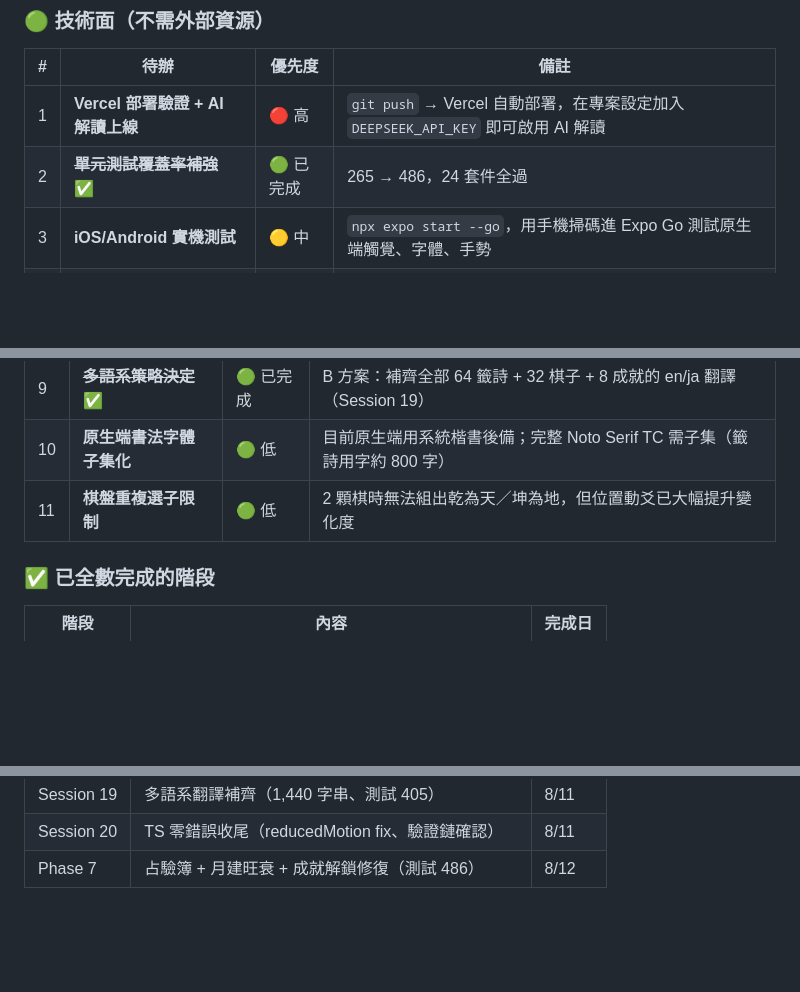
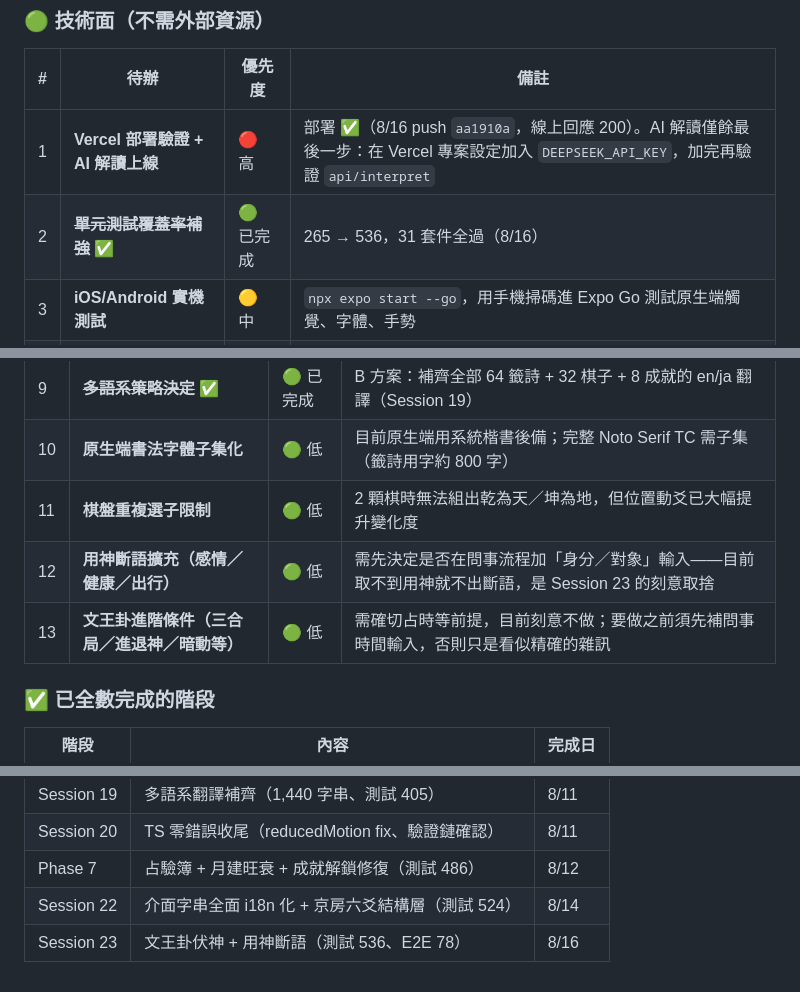
Before and after one commit to MAGICSMALLBEAR/chess-divination, a Markdown page: WORKLOG.md, 3 parts joined by grey strips. Drawn GitHub-style; blank space fills up the shorter version.

Commit message:
docs: 未來待辦重整——部署驗證 ✅、補 Session 22/23 完成紀錄、新增用神擴充待辦
Co-Authored-By: Claude <noreply@anthropic.com>

```diff
--- a/WORKLOG.md
+++ b/WORKLOG.md
@@ -765,8 +765,8 @@ TS 零錯誤 · Jest 536 全過（31 suites）· E2E 78 全過 · web build 15 r
 
 | # | 待辦 | 優先度 | 備註 |
 |---|------|--------|------|
-| 1 | **Vercel 部署驗證 + AI 解讀上線** | 🔴 高 | `git push` → Vercel 自動部署，在專案設定加入 `DEEPSEEK_API_KEY` 即可啟用 AI 解讀 |
-| 2 | ~~**單元測試覆蓋率補強**~~ ✅ | 🟢 已完成 | 265 → 486，24 套件全過 |
+| 1 | **Vercel 部署驗證 + AI 解讀上線** | 🔴 高 | 部署 ✅（8/16 push `aa1910a`，線上回應 200）。AI 解讀僅餘最後一步：在 Vercel 專案設定加入 `DEEPSEEK_API_KEY`，加完再驗證 `api/interpret` |
+| 2 | ~~**單元測試覆蓋率補強**~~ ✅ | 🟢 已完成 | 265 → 536，31 套件全過（8/16） |
 | 3 | **iOS/Android 實機測試** | 🟡 中 | `npx expo start --go`，用手機掃碼進 Expo Go 測試原生端觸覺、字體、手勢 |
 | 4 | **EAS Build 原生測試** | 🟢 低 | `eas build --platform ios/android --profile preview`，在 TestFlight/內部測試安裝 |
 
@@ -786,6 +786,8 @@ TS 零錯誤 · Jest 536 全過（31 suites）· E2E 78 全過 · web build 15 r
 | 9 | ~~**多語系策略決定**~~ ✅ | 🟢 已完成 | B 方案：補齊全部 64 籤詩 + 32 棋子 + 8 成就的 en/ja 翻譯（Session 19） |
 | 10 | **原生端書法字體子集化** | 🟢 低 | 目前原生端用系統楷書後備；完整 Noto Serif TC 需子集（籤詩用字約 800 字） |
 | 11 | **棋盤重複選子限制** | 🟢 低 | 2 顆棋時無法組出乾為天／坤為地，但位置動爻已大幅提升變化度 |
+| 12 | **用神斷語擴充（感情／健康／出行）** | 🟢 低 | 需先決定是否在問事流程加「身分／對象」輸入——目前取不到用神就不出斷語，是 Session 23 的刻意取捨 |
+| 13 | **文王卦進階條件（三合局／進退神／暗動等）** | 🟢 低 | 需確切占時等前提，目前刻意不做；要做之前須先補問事時間輸入，否則只是看似精確的雜訊 |
 
 ### ✅ 已全數完成的階段
 
@@ -806,3 +808,5 @@ TS 零錯誤 · Jest 536 全過（31 suites）· E2E 78 全過 · web build 15 r
 | Session 19 | 多語系翻譯補齊（1,440 字串、測試 405） | 8/11 |
 | Session 20 | TS 零錯誤收尾（reducedMotion fix、驗證鏈確認） | 8/11 |
 | Phase 7 | 占驗簿 + 月建旺衰 + 成就解鎖修復（測試 486） | 8/12 |
+| Session 22 | 介面字串全面 i18n 化 + 京房六爻結構層（測試 524） | 8/14 |
+| Session 23 | 文王卦伏神 + 用神斷語（測試 536、E2E 78） | 8/16 |
```
